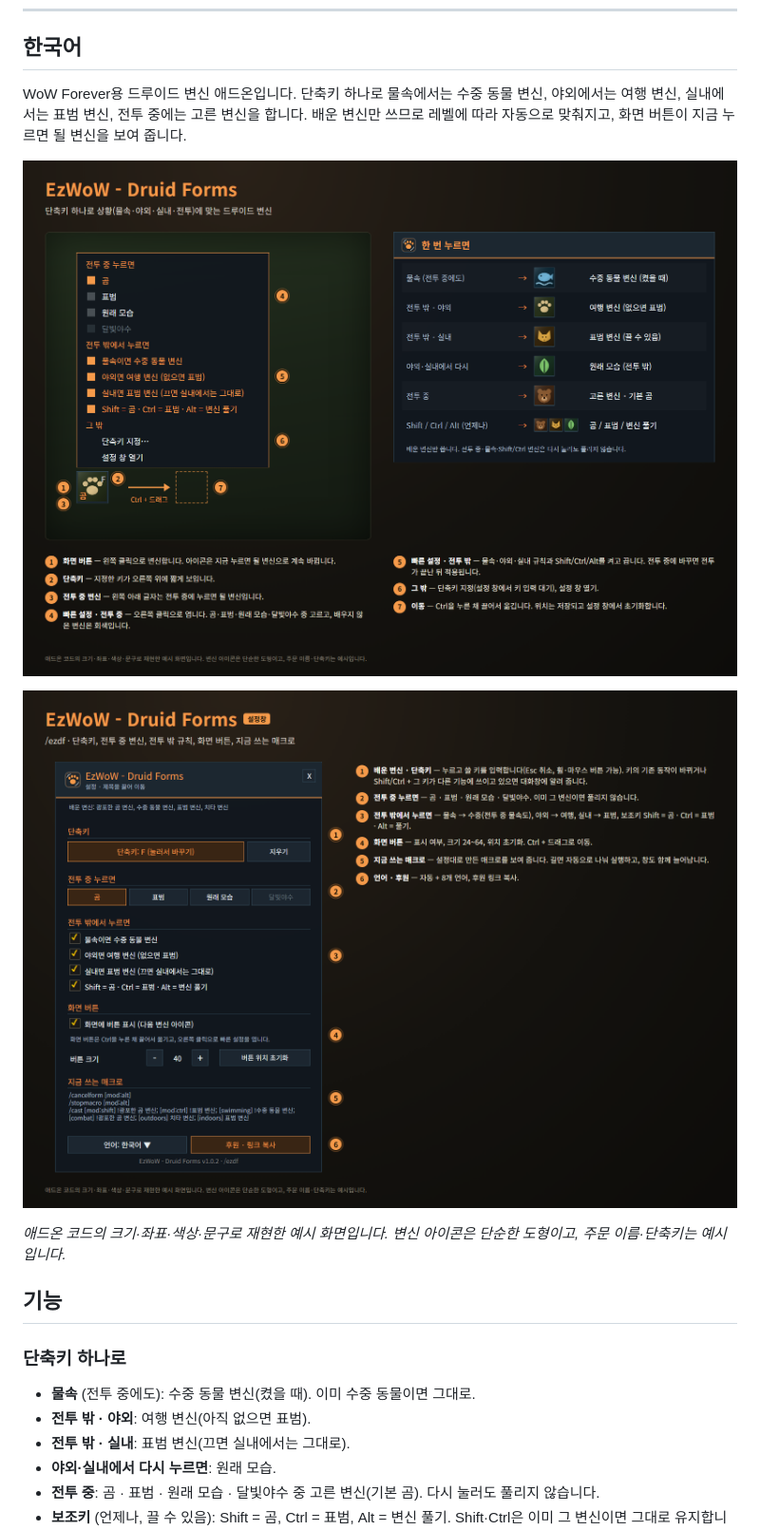
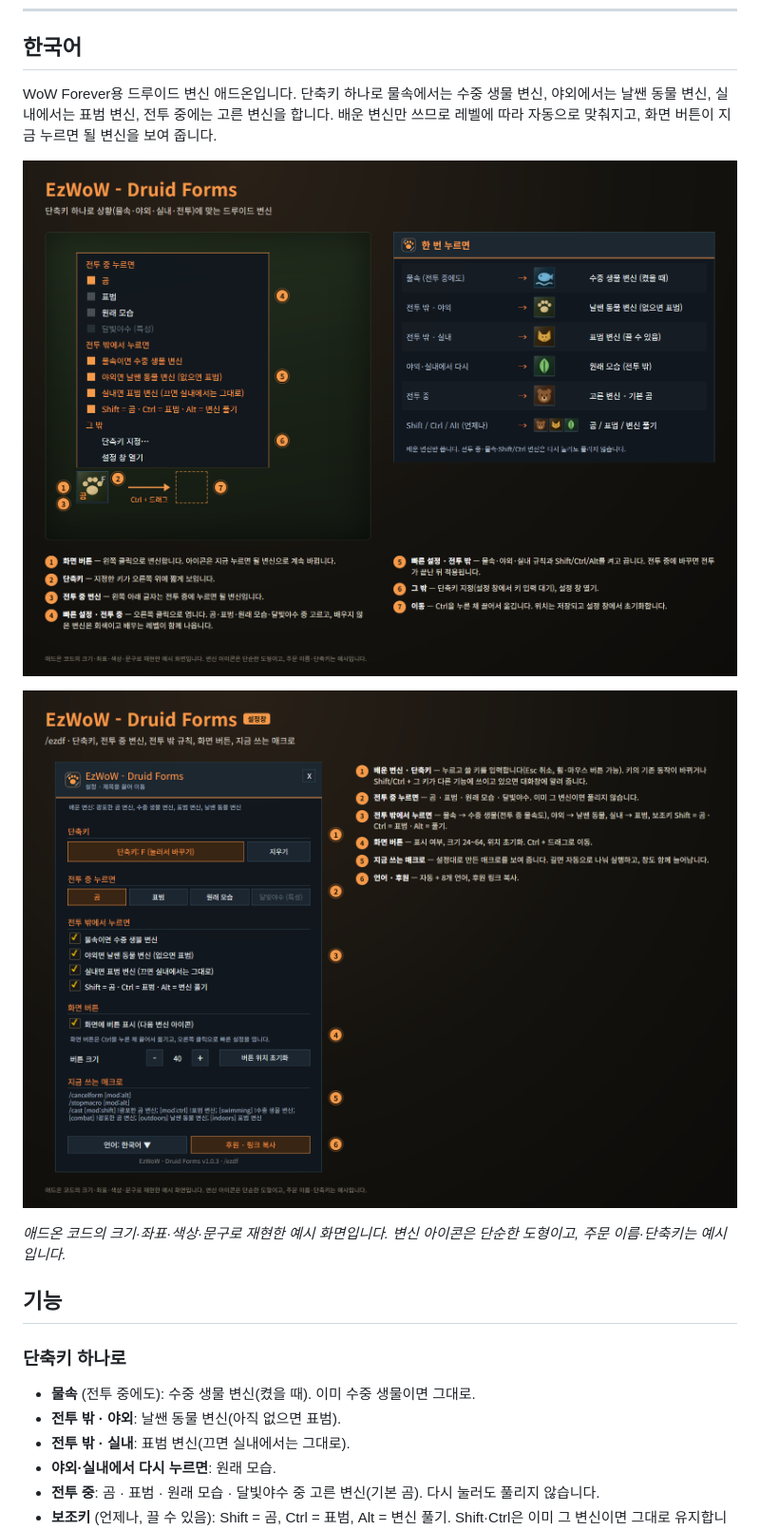
Before and after one commit to qqhrqqhr2/EzWoW-DruidForms, a Markdown page: docs/curseforge_description.md, the part around one of its changes. Shown at 95% size. GitHub-like rendering; pictures changed too: docs/images/settings_ko.png, docs/images/ui_ko.png.

```diff
--- a/docs/curseforge_description.md
+++ b/docs/curseforge_description.md
@@ -53,7 +53,7 @@ Languages: English, 한국어, Deutsch, Français, Español, Русский, 简
 
 ## 한국어
 
-WoW Forever용 드루이드 변신 애드온입니다. 단축키 하나로 물속에서는 수중 동물 변신, 야외에서는 여행 변신, 실내에서는 표범 변신, 전투 중에는 고른 변신을 합니다. 배운 변신만 쓰므로 레벨에 따라 자동으로 맞춰지고, 화면 버튼이 지금 누르면 될 변신을 보여 줍니다.
+WoW Forever용 드루이드 변신 애드온입니다. 단축키 하나로 물속에서는 수중 생물 변신, 야외에서는 날쌘 동물 변신, 실내에서는 표범 변신, 전투 중에는 고른 변신을 합니다. 배운 변신만 쓰므로 레벨에 따라 자동으로 맞춰지고, 화면 버튼이 지금 누르면 될 변신을 보여 줍니다.
 
 ![화면 버튼과 빠른 설정](https://raw.githubusercontent.com/qqhrqqhr2/EzWoW-DruidForms/master/docs/images/ui_ko.png)
 
@@ -64,8 +64,8 @@ WoW Forever용 드루이드 변신 애드온입니다. 단축키 하나로 물
 ## 기능
 
 ### 단축키 하나로
-- **물속** (전투 중에도): 수중 동물 변신(켰을 때). 이미 수중 동물이면 그대로.
-- **전투 밖 · 야외**: 여행 변신(아직 없으면 표범).
+- **물속** (전투 중에도): 수중 생물 변신(켰을 때). 이미 수중 생물이면 그대로.
+- **전투 밖 · 야외**: 날쌘 동물 변신(아직 없으면 표범).
 - **전투 밖 · 실내**: 표범 변신(끄면 실내에서는 그대로).
 - **야외·실내에서 다시 누르면**: 원래 모습.
 - **전투 중**: 곰 · 표범 · 원래 모습 · 달빛야수 중 고른 변신(기본 곰). 다시 눌러도 풀리지 않습니다.
```
Also changed, not shown: other parts of docs/curseforge_description.md (+1 -1 lines), README.md (+2 -2 lines), docs/images/settings_en.png, docs/images/ui_en.png, 4 other files.
